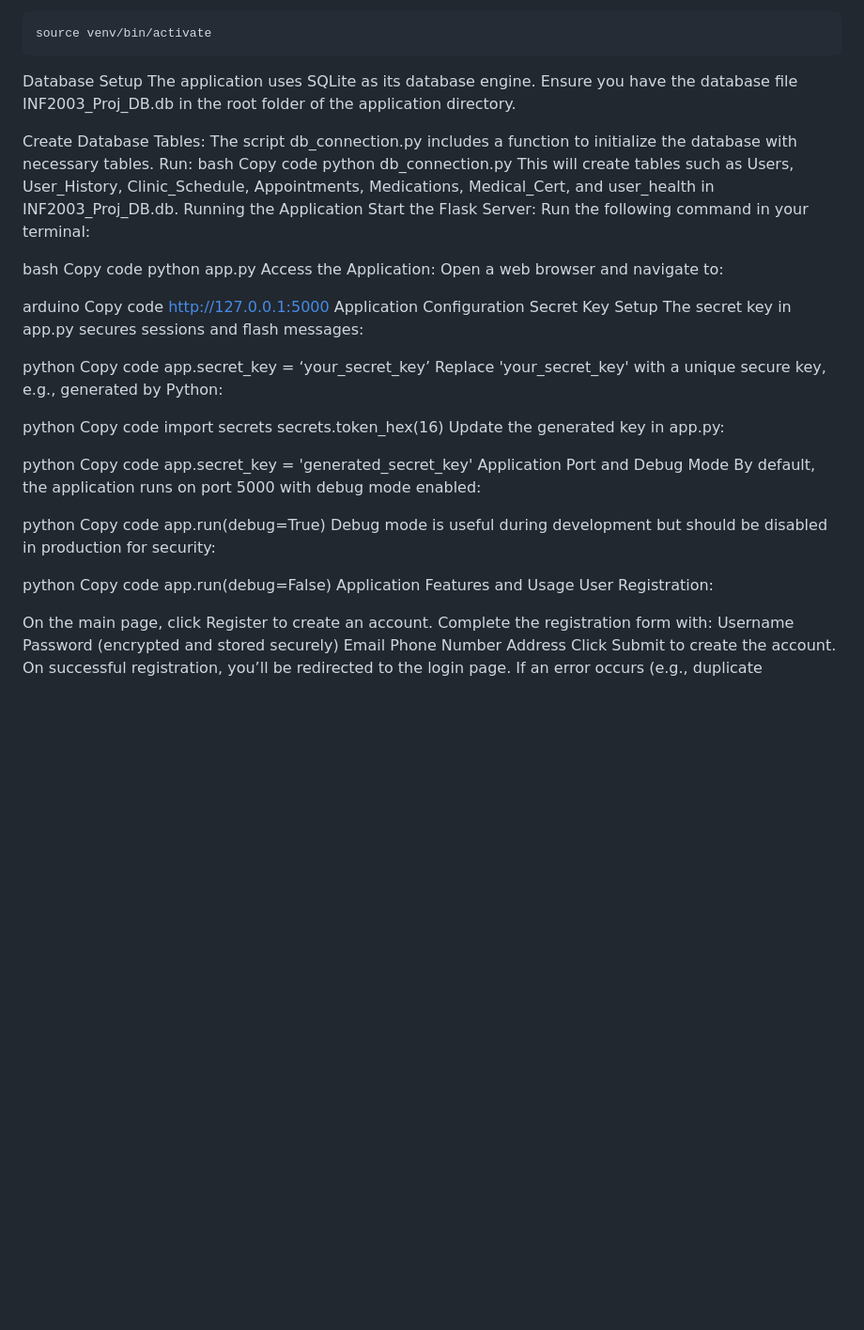
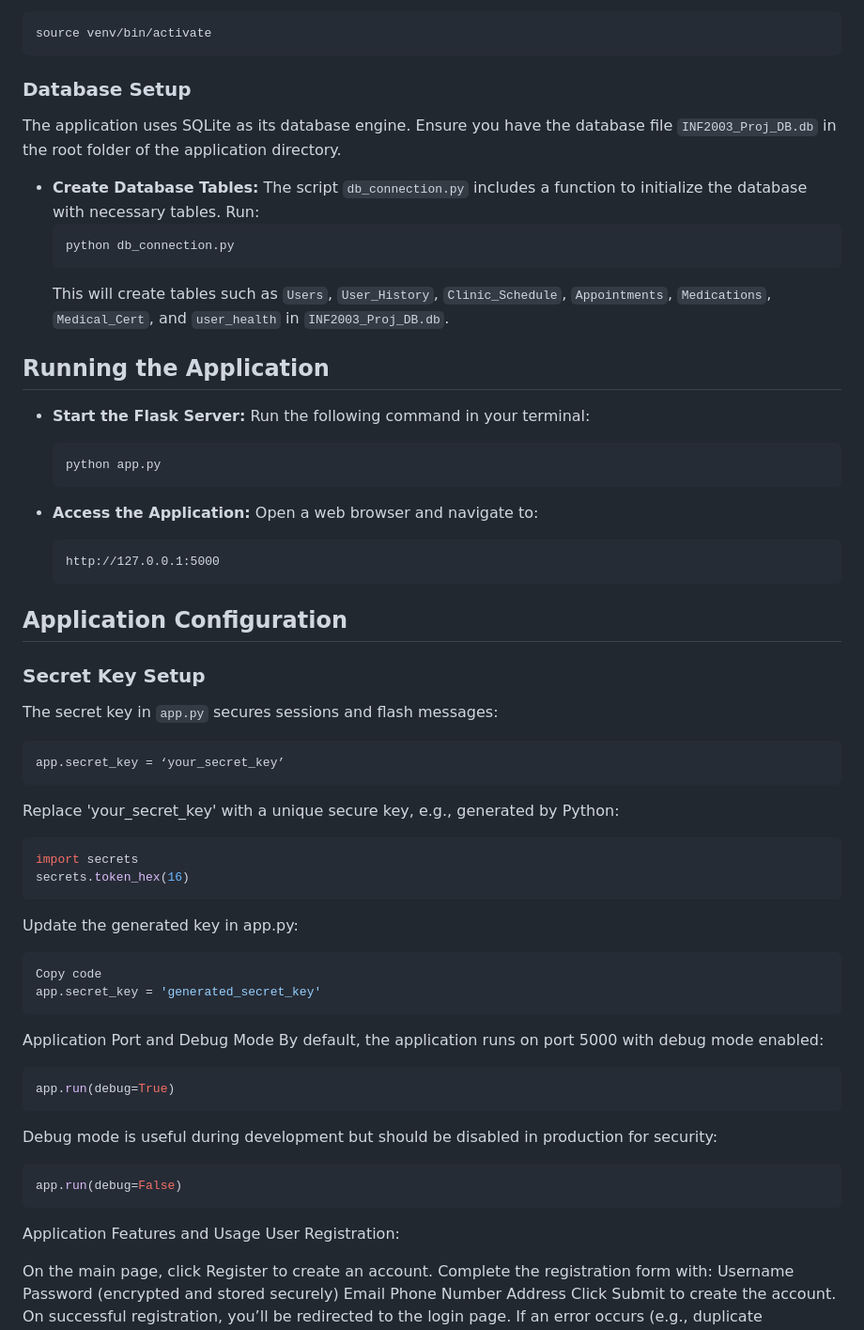
Before and after one commit to Stars1999/INF2003_DB, a Markdown page: README.md, the part around the change. Shown at 94% size. Rendered like a GitHub page; blank space fills up the shorter version.

````diff
--- a/README.md
+++ b/README.md
@@ -33,54 +33,58 @@ Linux:
 source venv/bin/activate
 ```
 
-Database Setup
-The application uses SQLite as its database engine. Ensure you have the database file INF2003_Proj_DB.db in the root folder of the application directory.
+### Database Setup
+The application uses SQLite as its database engine. Ensure you have the database file `INF2003_Proj_DB.db` in the root folder of the application directory.
 
-Create Database Tables: The script db_connection.py includes a function to initialize the database with necessary tables. Run:
-bash
-Copy code
-python db_connection.py
-This will create tables such as Users, User_History, Clinic_Schedule, Appointments, Medications, Medical_Cert, and user_health in INF2003_Proj_DB.db.
-Running the Application
-Start the Flask Server: Run the following command in your terminal:
+- **Create Database Tables:** The script `db_connection.py` includes a function to initialize the database with necessary tables. Run:
+    ```bash
+    python db_connection.py
+    ```
+    This will create tables such as `Users`, `User_History`, `Clinic_Schedule`, `Appointments`, `Medications`, `Medical_Cert`, and `user_health` in `INF2003_Proj_DB.db`.
 
-bash
-Copy code
-python app.py
-Access the Application: Open a web browser and navigate to:
+## Running the Application
+- **Start the Flask Server:** Run the following command in your terminal:
+    ```bash
+    python app.py
+    ```
 
-arduino
-Copy code
-http://127.0.0.1:5000
-Application Configuration
-Secret Key Setup
-The secret key in app.py secures sessions and flash messages:
+- **Access the Application:** Open a web browser and navigate to:
+    ```
+    http://127.0.0.1:5000
+    ```
 
-python
-Copy code
+## Application Configuration
+
+### Secret Key Setup
+The secret key in `app.py` secures sessions and flash messages:
+```python
 app.secret_key = ‘your_secret_key’
+```
+
 Replace 'your_secret_key' with a unique secure key, e.g., generated by Python:
 
-python
-Copy code
+```python
 import secrets
 secrets.token_hex(16)
+```
+
 Update the generated key in app.py:
-
-python
+```python
 Copy code
 app.secret_key = 'generated_secret_key'
+```
+
 Application Port and Debug Mode
 By default, the application runs on port 5000 with debug mode enabled:
+```python
+app.run(debug=True)
+```
 
-python
-Copy code
-app.run(debug=True)
 Debug mode is useful during development but should be disabled in production for security:
+```python
+app.run(debug=False)
+```
 
-python
-Copy code
-app.run(debug=False)
 Application Features and Usage
 User Registration:
 
````
